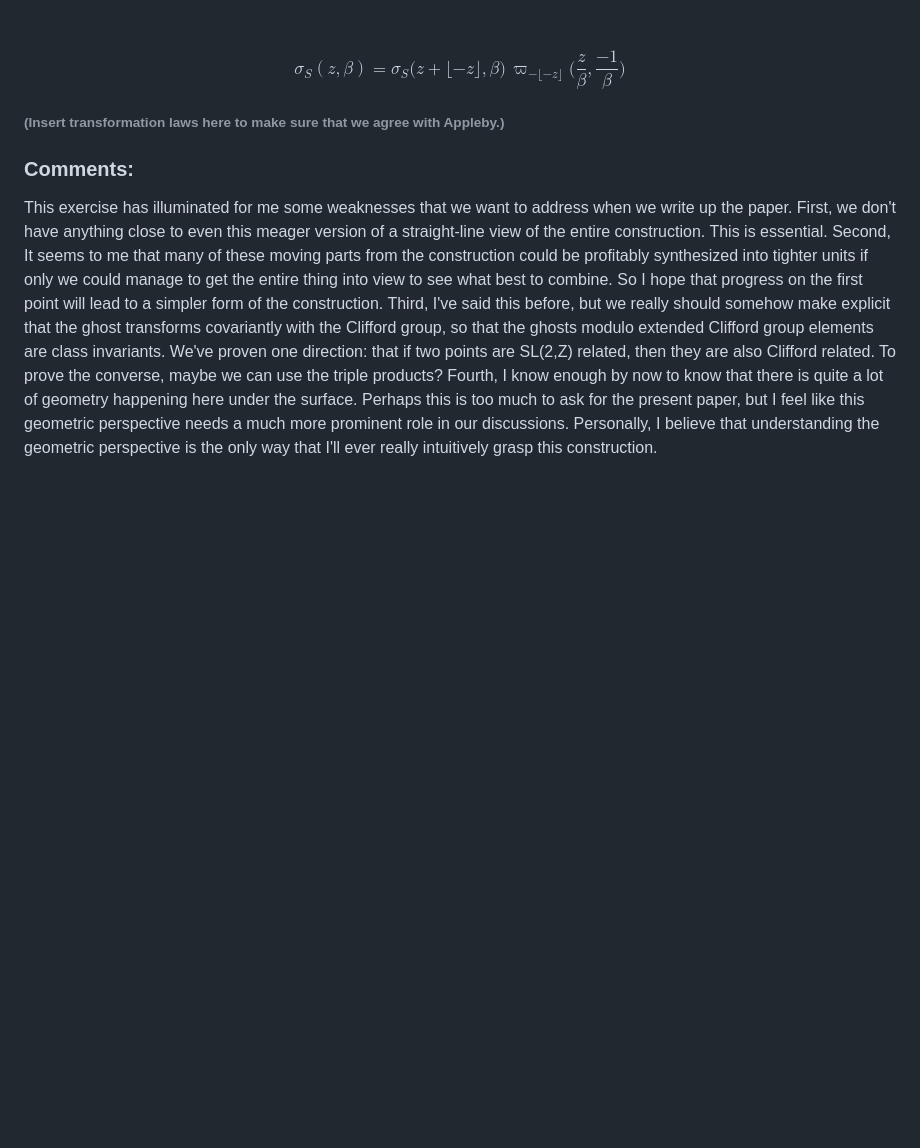
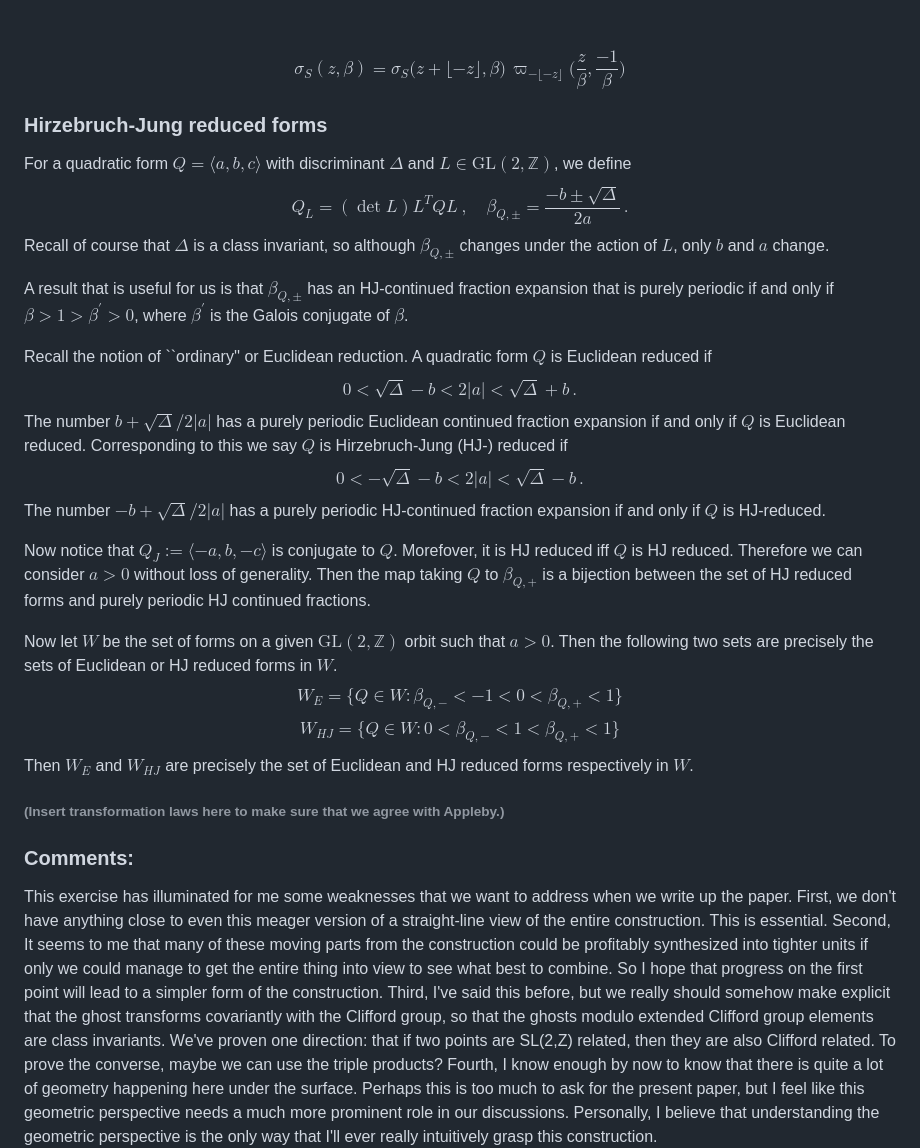
Before and after one commit to sflammia/Zauner.jl, a Markdown page: Notes/How to compute ghost 1-SICs.md, the part around the change. Drawn GitHub-style; blank space fills up the shorter version.

Commit message:
added notes on HJ reduced forms

```diff
--- a/Notes/How to compute ghost 1-SICs.md
+++ b/Notes/How to compute ghost 1-SICs.md
@@ -127,6 +127,28 @@ Since $\beta > 0$, the correct domain for us to shift to can always be found wit
 
 
 
+### Hirzebruch-Jung reduced forms
+
+For a quadratic form $Q = ⟨ a,b,c\rangle$ with discriminant $\Delta$ and $L \in \mathrm{GL}(2,\mathbb{Z})$, we define
+    $$ Q_L = (\det L) L^T Q L \ , \quad \beta_{Q,\pm} = \frac{-b\pm \sqrt{\Delta}}{2a}\,.$$
+Recall of course that $\Delta$ is a class invariant, so although $\beta_{Q,\pm}$ changes under the action of $L$, only $b$ and $a$ change.
+
+A result that is useful for us is that $\beta_{Q,\pm}$ has an HJ-continued fraction expansion that is purely periodic if and only if $\beta > 1 > \beta^\prime > 0$, where $\beta^\prime$ is the Galois conjugate of $\beta$.
+
+Recall the notion of ``ordinary'' or Euclidean reduction. A quadratic form $Q$ is Euclidean reduced if
+    $$0 < \sqrt{\Delta} − b < 2|a| < \sqrt{\Delta} + b\,.$$
+The number $b+\sqrt{\Delta}/2|a|$ has a purely periodic Euclidean continued fraction expansion if and only if $Q$ is Euclidean reduced. Corresponding to this we say $Q$ is Hirzebruch-Jung (HJ-) reduced if
+    $$0 < −\sqrt{\Delta} − b < 2|a| < \sqrt{\Delta} − b\,.$$
+The number $−b+\sqrt{\Delta}/2|a|$ has a purely periodic HJ-continued fraction expansion if and only if $Q$ is
+HJ-reduced.
+
+Now notice that $Q_J := \langle -a,b,-c\rangle$ is conjugate to $Q$. Morefover, it is HJ reduced iff $Q$ is HJ reduced. Therefore we can consider $a > 0$ without loss of generality. Then the map taking $Q$ to $\beta_{Q,+}$ is a bijection between the set of HJ reduced forms and purely periodic HJ continued fractions.
+
+Now let $W$ be the set of forms on a given $\mathrm{GL}(2,\mathbb{Z})$ orbit such that $a > 0$. Then the following two sets are precisely the sets of Euclidean or HJ reduced forms in $W$.
+    $$ W_E = \{Q\in W : \beta_{Q,-} < -1 < 0 < \beta_{Q,+} < 1\}$$
+    $$ W_{HJ} = \{Q\in W : 0< \beta_{Q,-} < 1 < \beta_{Q,+} < 1\}$$
+Then $W_E$ and $W_{HJ}$ are precisely the set of Euclidean and HJ reduced forms respectively in $W$.
+
 
 
 
```
